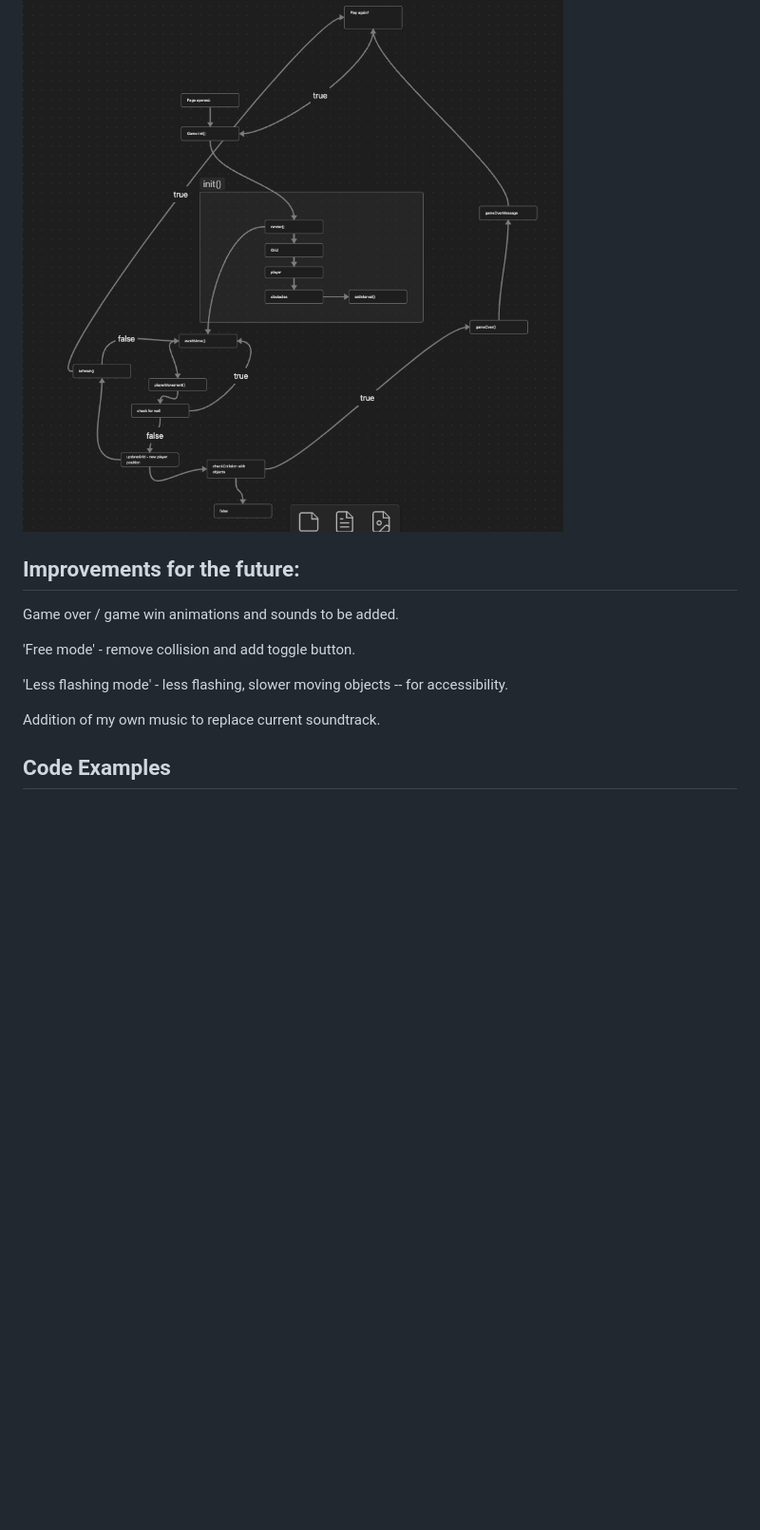
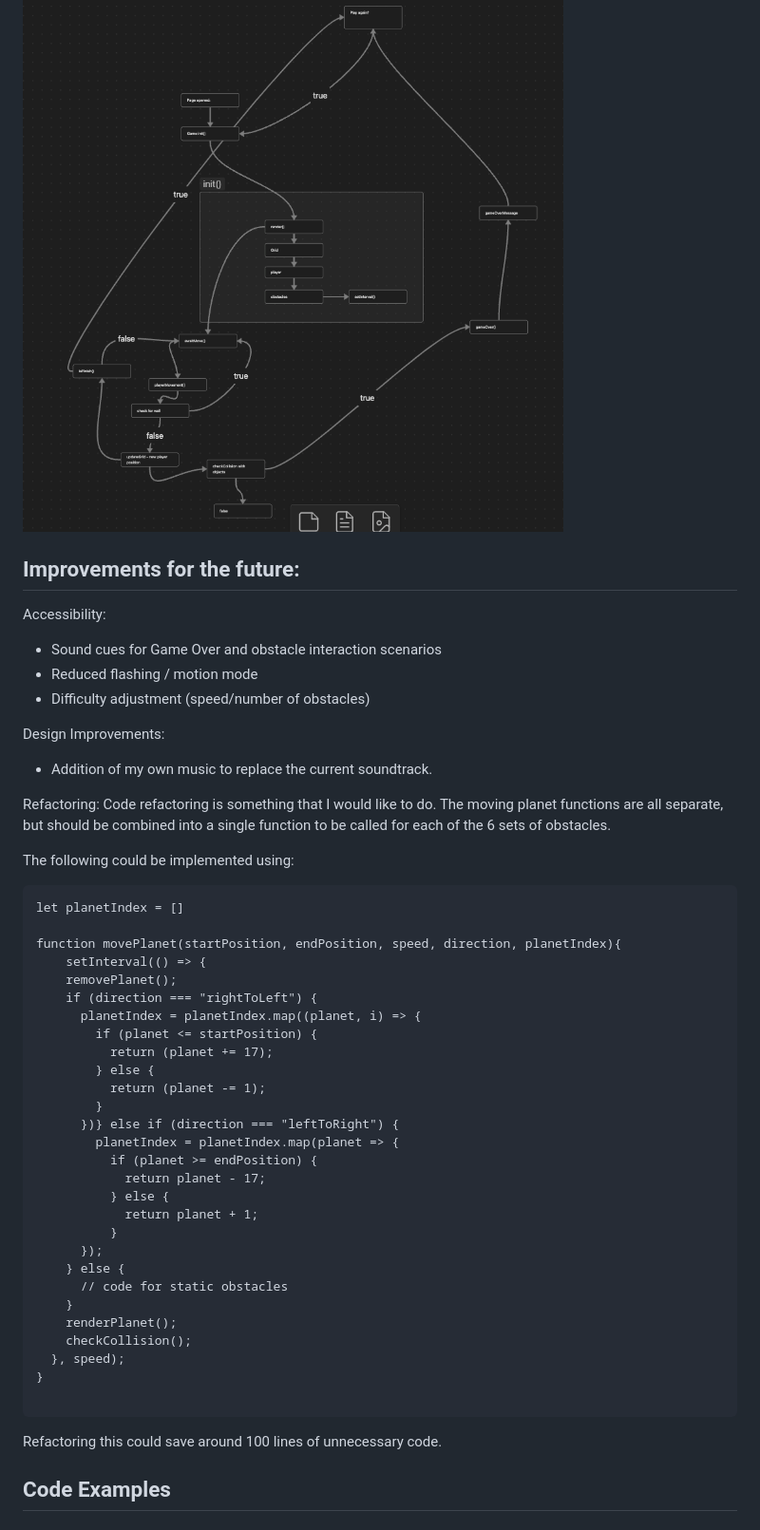
Before and after one commit to Polynomial-B/cosmic-ray-game, a Markdown page: README.md, the part around the change printed below. Shown: that part at 95% size. GitHub-like rendering; blank space fills up the shorter version.

Commit message:
README update to Improvements, Refactoring sections

````diff
--- a/README.md
+++ b/README.md
@@ -110,19 +112,55 @@ Additional features include a 'high contrast' mode and a soundtrack.
 
 ![](readme-assets/game-plan-logic-screenshot.png)
 
-
-
 ## Improvements for the future:
 
-Game over / game win animations and sounds to be added.
+Accessibility:
 
-'Free mode' - remove collision and add toggle button.
+-   Sound cues for Game Over and obstacle interaction scenarios
+-   Reduced flashing / motion mode
+-   Difficulty adjustment (speed/number of obstacles)
 
-'Less flashing mode' - less flashing, slower moving objects -- for accessibility.
+Design Improvements:
 
-Addition of my own music to replace current soundtrack.
+-   Addition of my own music to replace the current soundtrack.
 
+Refactoring:
+Code refactoring is something that I would like to do. The moving planet functions are all separate, but should be combined into a single function to be called for each of the 6 sets of obstacles.
 
+The following could be implemented using:
+
+```
+let planetIndex = []
+
+function movePlanet(startPosition, endPosition, speed, direction, planetIndex){
+    setInterval(() => {
+    removePlanet();
+    if (direction === "rightToLeft") {
+      planetIndex = planetIndex.map((planet, i) => {
+        if (planet <= startPosition) {
+          return (planet += 17);
+        } else {
+          return (planet -= 1);
+        }
+      })} else if (direction === "leftToRight") {
+        planetIndex = planetIndex.map(planet => {
+          if (planet >= endPosition) {
+            return planet - 17;
+          } else {
+            return planet + 1;
+          }
+      });
+    } else {
+      // code for static obstacles
+    }
+    renderPlanet();
+    checkCollision();
+  }, speed);
+}
+
+```
+
+Refactoring this could save around 100 lines of unnecessary code.
 
 ## Code Examples
 
````
Also changed, not shown: other parts of README.md (+26 -25 lines).
